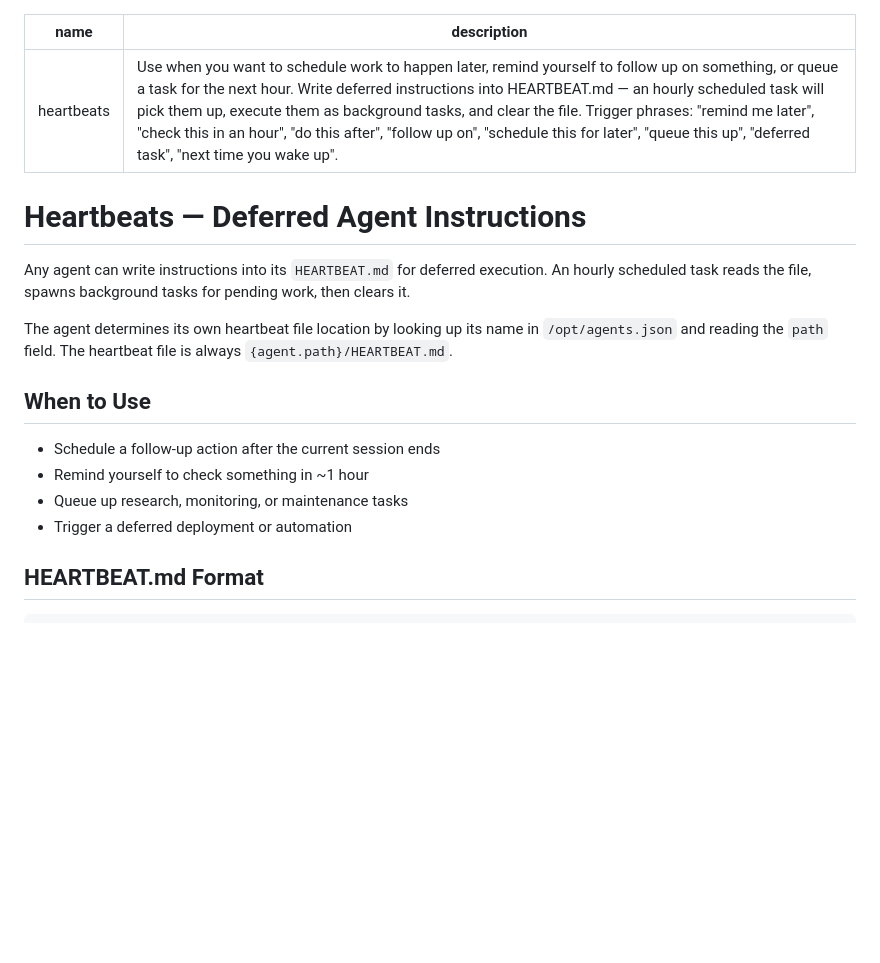
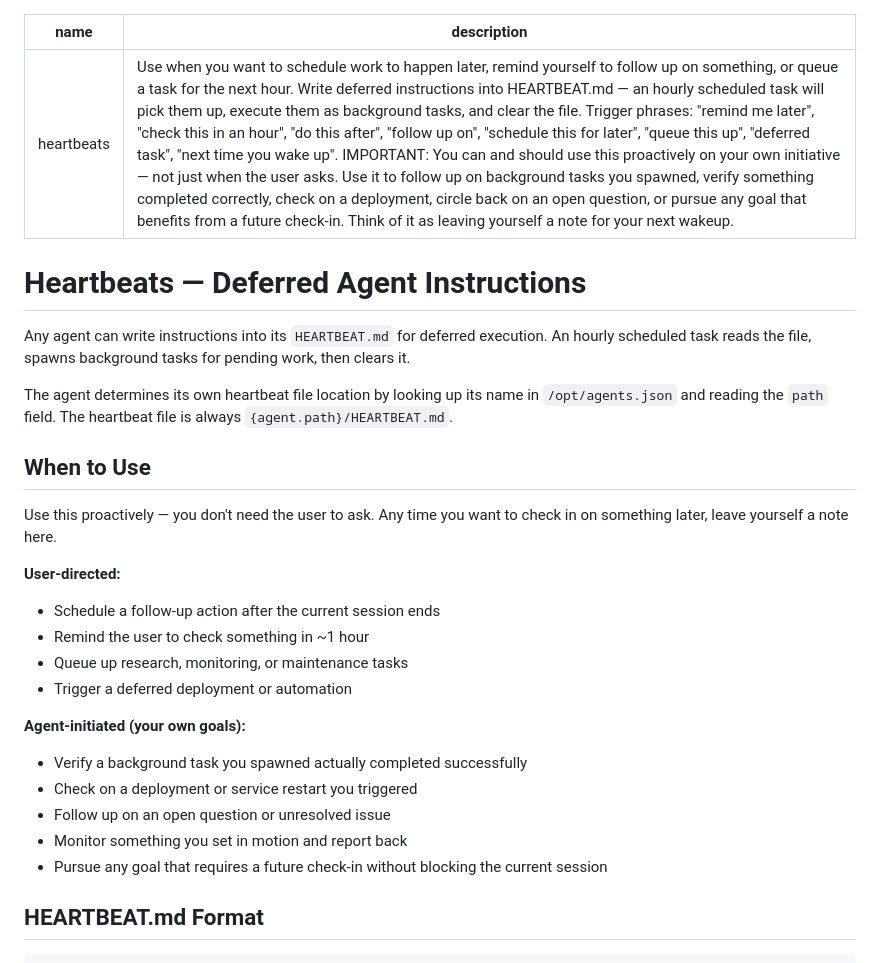
Before and after one commit to leprachuan/pot-o-skills, a Markdown page: heartbeats/claude/SKILL.md, the part around the change. GitHub-like rendering; blank space fills up the shorter version.

Commit message:
feat: encourage proactive agent-initiated heartbeats, not just user-requested

```diff
--- a/heartbeats/claude/SKILL.md
+++ b/heartbeats/claude/SKILL.md
@@ -1,6 +1,6 @@
 ---
 name: heartbeats
-description: Use when you want to schedule work to happen later, remind yourself to follow up on something, or queue a task for the next hour. Write deferred instructions into HEARTBEAT.md — an hourly scheduled task will pick them up, execute them as background tasks, and clear the file. Trigger phrases: "remind me later", "check this in an hour", "do this after", "follow up on", "schedule this for later", "queue this up", "deferred task", "next time you wake up".
+description: Use when you want to schedule work to happen later, remind yourself to follow up on something, or queue a task for the next hour. Write deferred instructions into HEARTBEAT.md — an hourly scheduled task will pick them up, execute them as background tasks, and clear the file. Trigger phrases: "remind me later", "check this in an hour", "do this after", "follow up on", "schedule this for later", "queue this up", "deferred task", "next time you wake up". IMPORTANT: You can and should use this proactively on your own initiative — not just when the user asks. Use it to follow up on background tasks you spawned, verify something completed correctly, check on a deployment, circle back on an open question, or pursue any goal that benefits from a future check-in. Think of it as leaving yourself a note for your next wakeup.
 ---
 
 # Heartbeats — Deferred Agent Instructions
@@ -11,10 +11,20 @@ The agent determines its own heartbeat file location by looking up its name in `
 
 ## When to Use
 
+Use this proactively — you don't need the user to ask. Any time you want to check in on something later, leave yourself a note here.
+
+**User-directed:**
 - Schedule a follow-up action after the current session ends
-- Remind yourself to check something in ~1 hour
+- Remind the user to check something in ~1 hour
 - Queue up research, monitoring, or maintenance tasks
 - Trigger a deferred deployment or automation
+
+**Agent-initiated (your own goals):**
+- Verify a background task you spawned actually completed successfully
+- Check on a deployment or service restart you triggered
+- Follow up on an open question or unresolved issue
+- Monitor something you set in motion and report back
+- Pursue any goal that requires a future check-in without blocking the current session
 
 ## HEARTBEAT.md Format
 
```
Also changed, not shown: heartbeats/copilot/SKILL.md (+12 -2 lines).
